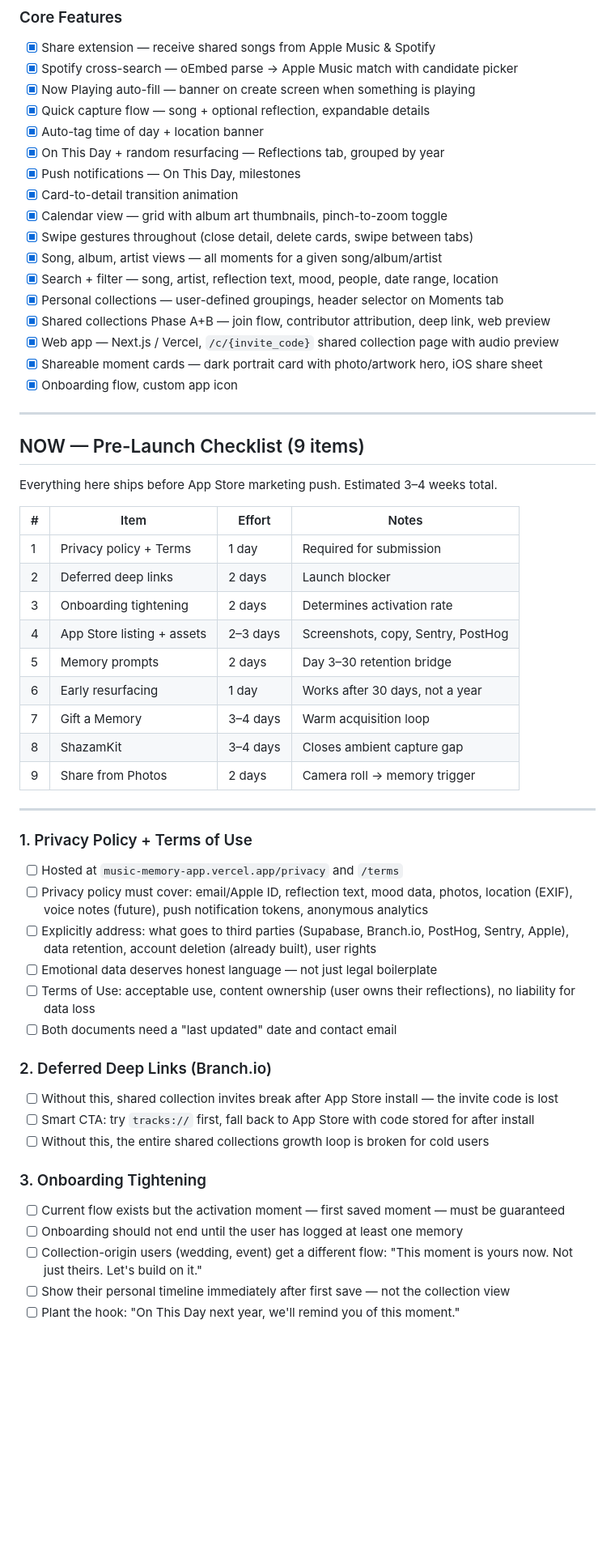
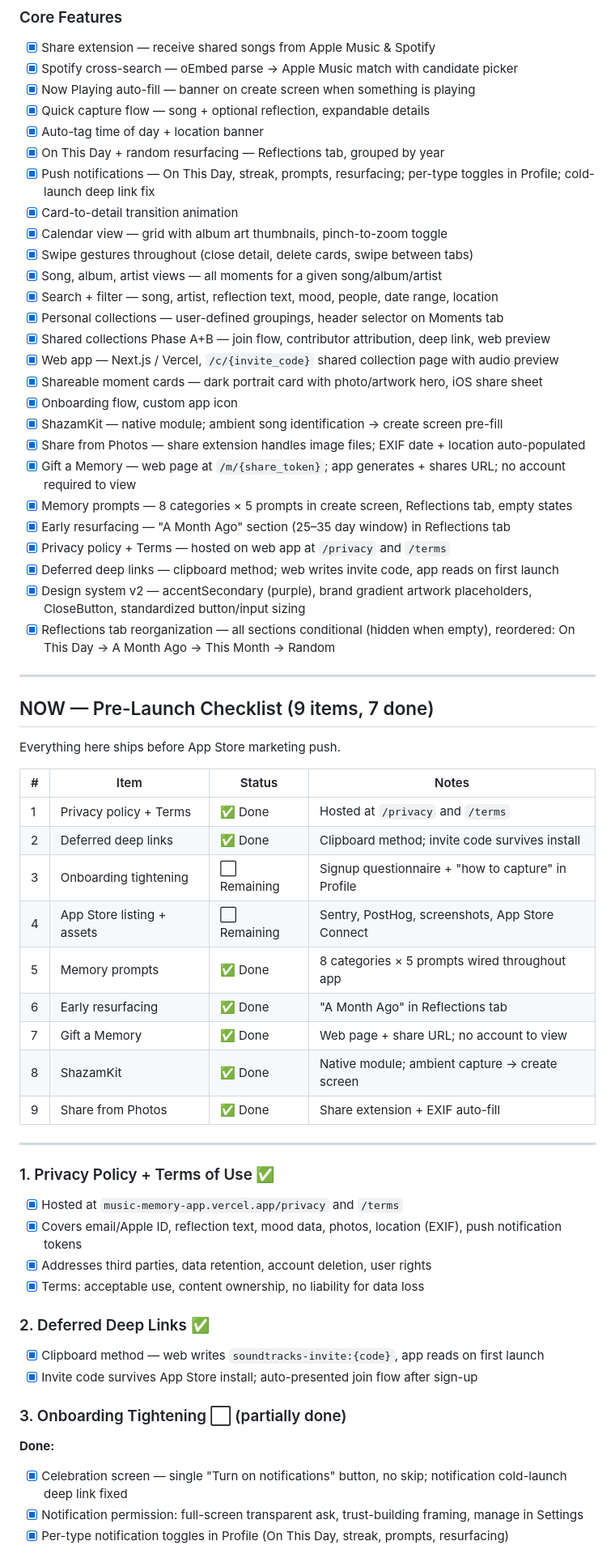
Before and after one commit to jsphelps12/music-memory-app, a Markdown page: docs/ROADMAP.md, the part around one of its changes. Shown at 81% size. Drawn GitHub-style; blank space fills up the shorter version.

Commit message:
Update roadmap: mark 7/9 pre-launch items done, reflect recent progress
Co-Authored-By: Claude Sonnet 4.6 <noreply@anthropic.com>

```diff
--- a/docs/ROADMAP.md
+++ b/docs/ROADMAP.md
@@ -27,7 +27,7 @@ That's the product. Everything on this roadmap exists to make that feeling captu
 - [x] Quick capture flow — song + optional reflection, expandable details
 - [x] Auto-tag time of day + location banner
 - [x] On This Day + random resurfacing — Reflections tab, grouped by year
-- [x] Push notifications — On This Day, milestones
+- [x] Push notifications — On This Day, streak, prompts, resurfacing; per-type toggles in Profile; cold-launch deep link fix
 - [x] Card-to-detail transition animation
 - [x] Calendar view — grid with album art thumbnails, pinch-to-zoom toggle
 - [x] Swipe gestures throughout (close detail, delete cards, swipe between tabs)
@@ -38,44 +38,49 @@ That's the product. Everything on this roadmap exists to make that feeling captu
 - [x] Web app — Next.js / Vercel, `/c/{invite_code}` shared collection page with audio preview
 - [x] Shareable moment cards — dark portrait card with photo/artwork hero, iOS share sheet
 - [x] Onboarding flow, custom app icon
+- [x] ShazamKit — native module; ambient song identification → create screen pre-fill
+- [x] Share from Photos — share extension handles image files; EXIF date + location auto-populated
+- [x] Gift a Memory — web page at `/m/{share_token}`; app generates + shares URL; no account required to view
+- [x] Memory prompts — 8 categories × 5 prompts in create screen, Reflections tab, empty states
+- [x] Early resurfacing — "A Month Ago" section (25–35 day window) in Reflections tab
+- [x] Privacy policy + Terms — hosted on web app at `/privacy` and `/terms`
+- [x] Deferred deep links — clipboard method; web writes invite code, app reads on first launch
+- [x] Design system v2 — accentSecondary (purple), brand gradient artwork placeholders, CloseButton, standardized button/input sizing
+- [x] Reflections tab reorganization — all sections conditional (hidden when empty), reordered: On This Day → A Month Ago → This Month → Random
 
 ---
 
-## NOW — Pre-Launch Checklist (9 items)
+## NOW — Pre-Launch Checklist (9 items, 7 done)
 
-Everything here ships before App Store marketing push. Estimated 3–4 weeks total.
+Everything here ships before App Store marketing push.
 
-| # | Item | Effort | Notes |
+| # | Item | Status | Notes |
 |---|------|--------|-------|
-| 1 | Privacy policy + Terms | 1 day | Required for submission |
-| 2 | Deferred deep links | 2 days | Launch blocker |
-| 3 | Onboarding tightening | 2 days | Determines activation rate |
-| 4 | App Store listing + assets | 2–3 days | Screenshots, copy, Sentry, PostHog |
-| 5 | Memory prompts | 2 days | Day 3–30 retention bridge |
-| 6 | Early resurfacing | 1 day | Works after 30 days, not a year |
-| 7 | Gift a Memory | 3–4 days | Warm acquisition loop |
-| 8 | ShazamKit | 3–4 days | Closes ambient capture gap |
-| 9 | Share from Photos | 2 days | Camera roll → memory trigger |
+| 1 | Privacy policy + Terms | ✅ Done | Hosted at `/privacy` and `/terms` |
+| 2 | Deferred deep links | ✅ Done | Clipboard method; invite code survives install |
+| 3 | Onboarding tightening | ⬜ Remaining | Signup questionnaire + "how to capture" in Profile |
+| 4 | App Store listing + assets | ⬜ Remaining | Sentry, PostHog, screenshots, App Store Connect |
+| 5 | Memory prompts | ✅ Done | 8 categories × 5 prompts wired throughout app |
+| 6 | Early resurfacing | ✅ Done | "A Month Ago" in Reflections tab |
+| 7 | Gift a Memory | ✅ Done | Web page + share URL; no account to view |
+| 8 | ShazamKit | ✅ Done | Native module; ambient capture → create screen |
+| 9 | Share from Photos | ✅ Done | Share extension + EXIF auto-fill |
 
 ---
 
-### 1. Privacy Policy + Terms of Use
-- [ ] Hosted at `music-memory-app.vercel.app/privacy` and `/terms`
-- [ ] Privacy policy must cover: email/Apple ID, reflection text, mood data, photos, location (EXIF), voice notes (future), push notification tokens, anonymous analytics
-- [ ] Explicitly address: what goes to third parties (Supabase, Branch.io, PostHog, Sentry, Apple), data retention, account deletion (already built), user rights
-- [ ] Emotional data deserves honest language — not just legal boilerplate
-- [ ] Terms of Use: acceptable use, content ownership (user owns their reflections), no liability for data loss
-- [ ] Both documents need a "last updated" date and contact email
+### 1. Privacy Policy + Terms of Use ✅
+- [x] Hosted at `music-memory-app.vercel.app/privacy` and `/terms`
+- [x] Covers email/Apple ID, reflection text, mood data, photos, location (EXIF), push notification tokens
+- [x] Addresses third parties, data retention, account deletion, user rights
+- [x] Terms: acceptable use, content ownership, no liability for data loss
 
-### 2. Deferred Deep Links (Branch.io)
-- [ ] Without this, shared collection invites break after App Store install — the invite code is lost
-- [ ] Smart CTA: try `tracks://` first, fall back to App Store with code stored for after install
-- [ ] Without this, the entire shared collections growth loop is broken for cold users
+### 2. Deferred Deep Links ✅
+- [x] Clipboard method — web writes `soundtracks-invite:{code}`, app reads on first launch
+- [x] Invite code survives App Store install; auto-presented join flow after sign-up
 
-### 3. Onboarding Tightening
-- [ ] Current flow exists but the activation moment — first saved moment — must be guaranteed
-- [ ] Onboarding should not end until the user has logged at least one memory
-- [ ] Collection-origin users (wedding, event) get a different flow: "This moment is yours now. Not just theirs. Let's build on it."
-- [ ] Show their personal timeline immediately after first save — not the collection view
-- [ ] Plant the hook: "On This Day next year, we'll remind you of this moment."
+### 3. Onboarding Tightening ⬜ (partially done)
+**Done:**
+- [x] Celebration screen — single "Turn on notifications" button, no skip; notification cold-launch deep link fixed
+- [x] Notification permission: full-screen transparent ask, trust-building framing, manage in Settings
+- [x] Per-type notification toggles in Profile (On This Day, streak, prompts, resurfacing)
 
```
Also changed, not shown: other parts of docs/ROADMAP.md (+29 -44 lines).
